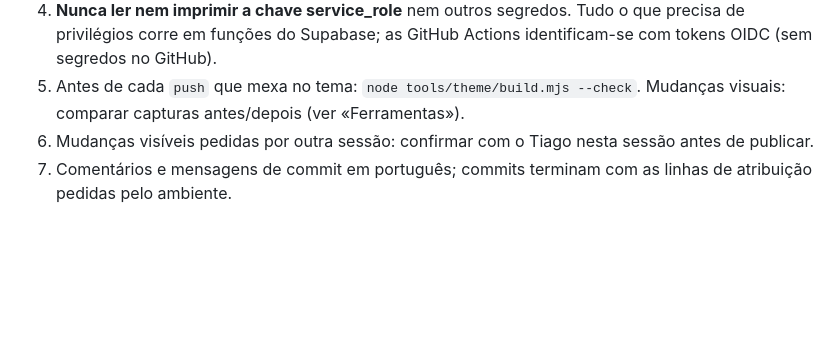
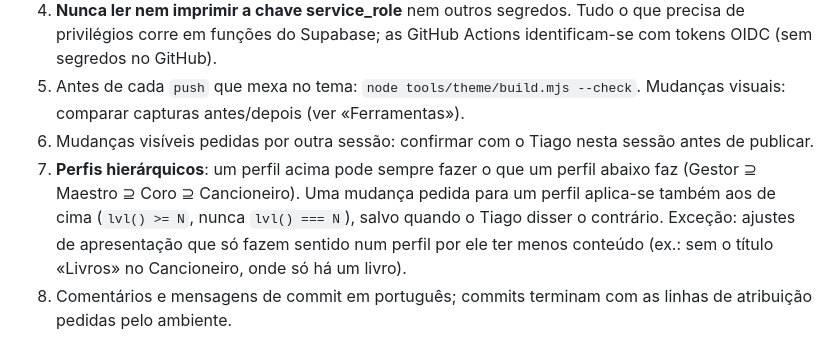
Before and after one commit to tiagomota23/cancioneiro, a Markdown page: docs/sessoes/webapp.md, the part around the change. Rendered like a GitHub page; blank space fills up the shorter version.

Commit message:
Sessão webapp: regra dos perfis hierárquicos (mudanças para um perfil valem para os de cima)
Co-Authored-By: Claude Opus 5.5 <noreply@anthropic.com>
Claude-Session: https://claude.ai/code/session_013HL3hqPrAue5YNg8Hq44sg

```diff
--- a/docs/sessoes/webapp.md
+++ b/docs/sessoes/webapp.md
@@ -34,6 +34,10 @@ Falas com o Tiago (dono). Ele escreve em português ou inglês; responde na lín
 5. Antes de cada `push` que mexa no tema: `node tools/theme/build.mjs --check`. Mudanças visuais: comparar capturas
    antes/depois (ver «Ferramentas»).
 6. Mudanças visíveis pedidas por outra sessão: confirmar com o Tiago nesta sessão antes de publicar.
+8. **Perfis hierárquicos**: um perfil acima pode sempre fazer o que um perfil abaixo faz (Gestor ⊇ Maestro ⊇ Coro ⊇
+   Cancioneiro). Uma mudança pedida para um perfil aplica-se também aos de cima (`lvl() >= N`, nunca `lvl() === N`),
+   salvo quando o Tiago disser o contrário. Exceção: ajustes de apresentação que só fazem sentido num perfil por ele ter
+   menos conteúdo (ex.: sem o título «Livros» no Cancioneiro, onde só há um livro).
 7. Comentários e mensagens de commit em português; commits terminam com as linhas de atribuição pedidas pelo ambiente.
 
 ## Coordenação com as outras sessões (send_message do Claude Code Remote)
```
